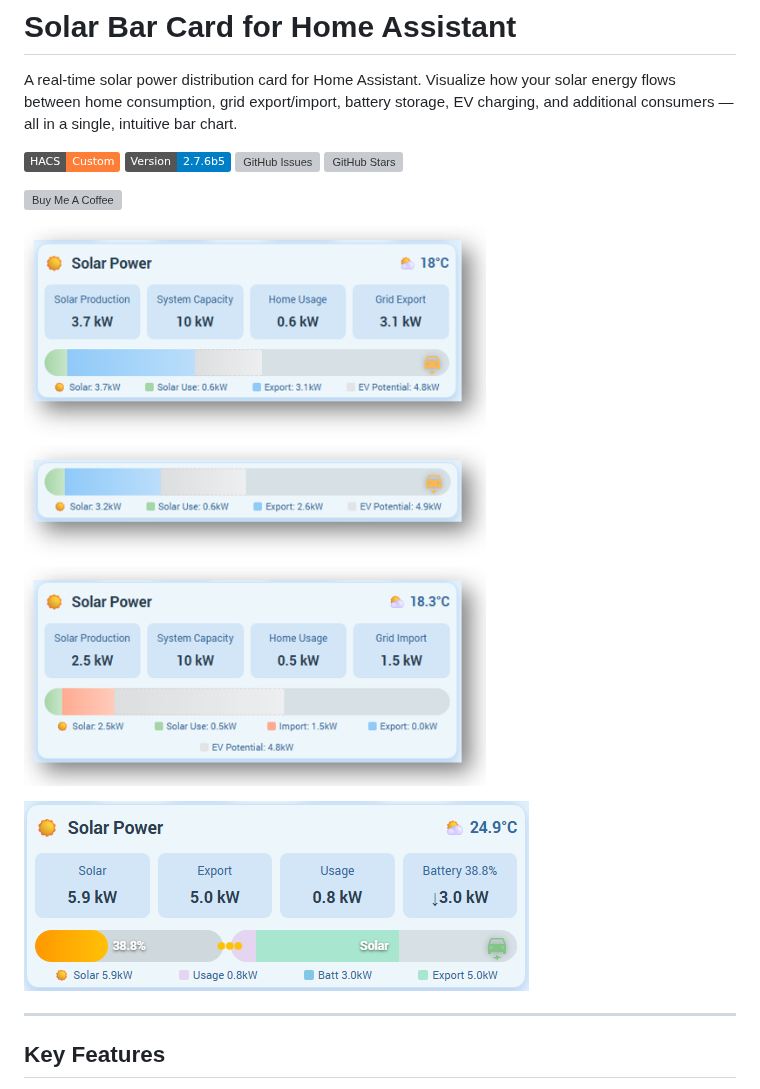
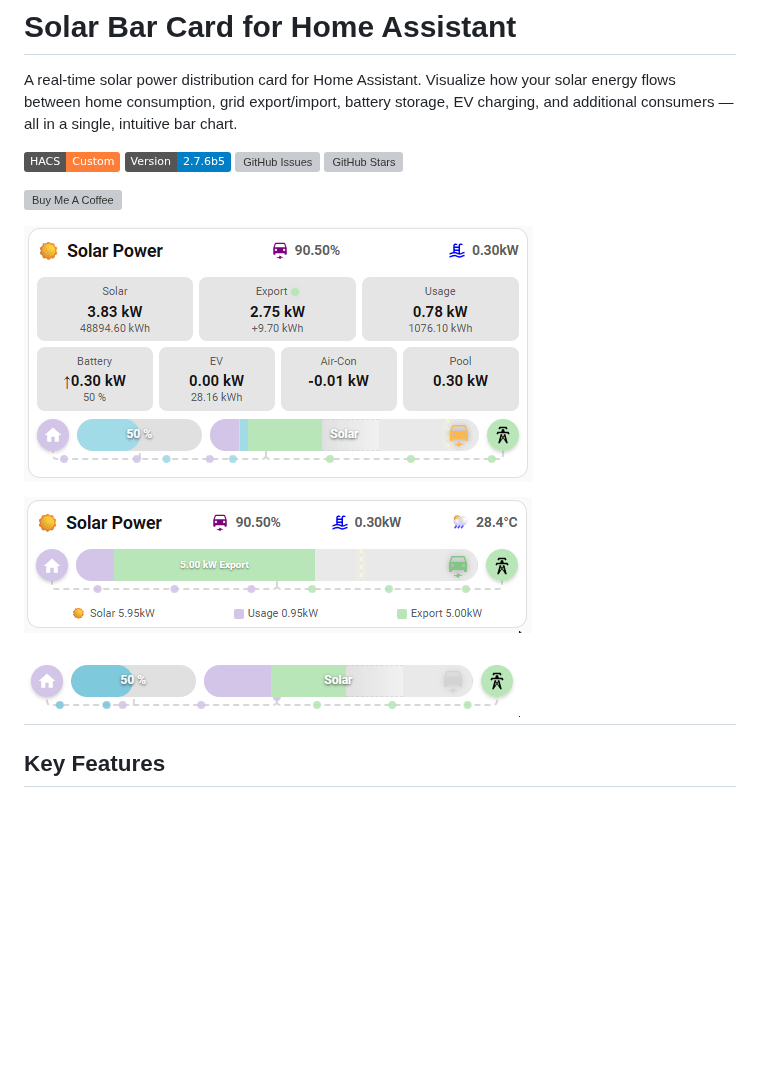
Before and after one commit to 0xAHA/solar-bar-card, a Markdown page: README.md, the part around the change. Rendered like a GitHub page; pictures changed too: 1759611909382.png (deleted), 1761360830828.png (deleted), solar-bar-card-1.gif (added); badges without logos; blank space fills up the shorter version; grey boxes are pictures that could not be loaded.

Commit message:
add gif images

```diff
--- a/README.md
+++ b/README.md
@@ -9,10 +9,11 @@ A real-time solar power distribution card for Home Assistant. Visualize how your
 
 <a href="https://www.buymeacoffee.com/0xAHA" target="_blank"><img src="https://cdn.buymeacoffee.com/buttons/default-orange.png" alt="Buy Me A Coffee" height="41" width="174"></a>
 
-![1759611909382.png](https://github.com/0xAHA/solar-bar-card/raw/main/1759611909382.png)
+![solar-bar-card-1.gif](https://github.com/0xAHA/solar-bar-card/raw/main/solar-bar-card-1.gif)
 
-![1761360830828.png](https://github.com/0xAHA/solar-bar-card/raw/main/1761360830828.png)
+![solar-bar-card-2.gif](https://github.com/0xAHA/solar-bar-card/raw/main/solar-bar-card-2.gif)
 
+![solar-bar-card-3.gif](https://github.com/0xAHA/solar-bar-card/raw/main/solar-bar-card-3.gif)
 ---
 
 ## Key Features
```
